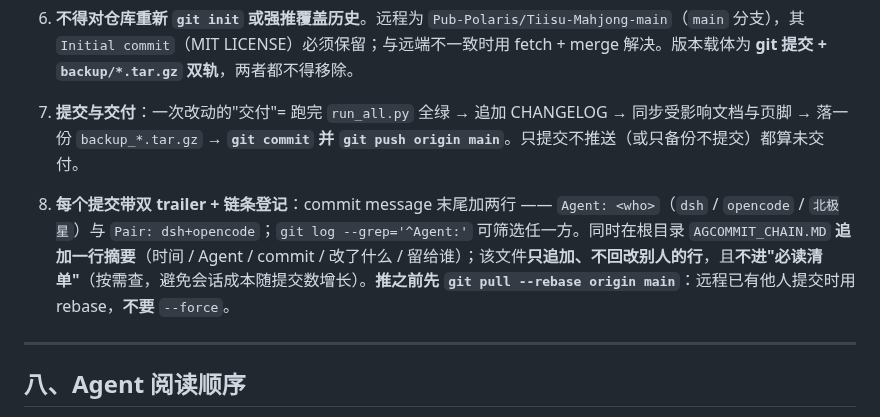
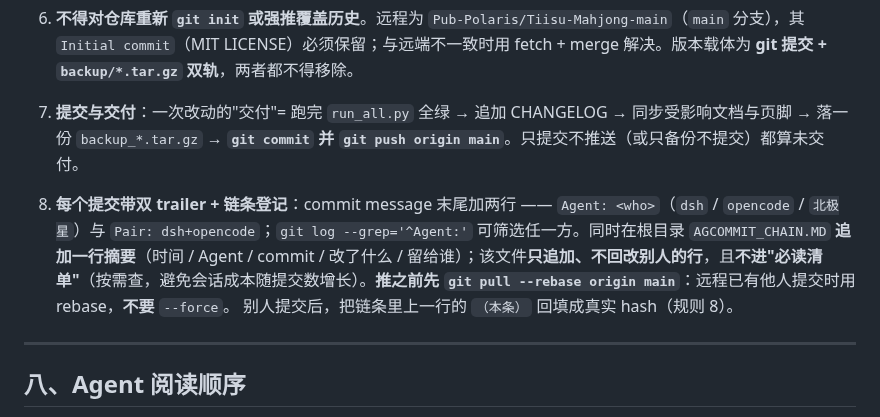
Before and after one commit to Pub-Polaris/Tiisu-Mahjong-main, a Markdown page: AGENTS.md, the part around the change. Drawn GitHub-style.

```diff
--- a/AGENTS.md
+++ b/AGENTS.md
@@ -274,7 +274,7 @@ python P:\Playground\scripts\run_all.py --runs 2      # 或 cmd /c P:\Playground
 6. **不得对仓库重新 `git init` 或强推覆盖历史**。远程为 `Pub-Polaris/Tiisu-Mahjong-main`（`main` 分支），其 `Initial commit`（MIT LICENSE）必须保留；与远端不一致时用 fetch + merge 解决。版本载体为 **git 提交 + `backup/*.tar.gz` 双轨**，两者都不得移除。
 7. **提交与交付**：一次改动的"交付"= 跑完 `run_all.py` 全绿 → 追加 CHANGELOG → 同步受影响文档与页脚 → 落一份 `backup_*.tar.gz` → **`git commit` 并 `git push origin main`**。只提交不推送（或只备份不提交）都算未交付。
 
-8. **每个提交带双 trailer + 链条登记**：commit message 末尾加两行 —— `Agent: <who>`（`dsh` / `opencode` / `北极星`）与 `Pair: dsh+opencode`；`git log --grep='^Agent:'` 可筛选任一方。同时在根目录 `AGCOMMIT_CHAIN.MD` **追加一行摘要**（时间 / Agent / commit / 改了什么 / 留给谁）；该文件**只追加、不回改别人的行**，且**不进"必读清单"**（按需查，避免会话成本随提交数增长）。**推之前先 `git pull --rebase origin main`**：远程已有他人提交时用 rebase，**不要** `--force`。
+8. **每个提交带双 trailer + 链条登记**：commit message 末尾加两行 —— `Agent: <who>`（`dsh` / `opencode` / `北极星`）与 `Pair: dsh+opencode`；`git log --grep='^Agent:'` 可筛选任一方。同时在根目录 `AGCOMMIT_CHAIN.MD` **追加一行摘要**（时间 / Agent / commit / 改了什么 / 留给谁）；该文件**只追加、不回改别人的行**，且**不进"必读清单"**（按需查，避免会话成本随提交数增长）。**推之前先 `git pull --rebase origin main`**：远程已有他人提交时用 rebase，**不要** `--force`。 别人提交后，把链条里上一行的 `（本条）` 回填成真实 hash（规则 8）。
 
 
 ---
```
Also changed, not shown: AGCOMMIT_CHAIN.MD (+4 -2 lines), docs/OpencodeAgent_老Agent想说的话/CHANGELOG.md (+1 -0 lines).
